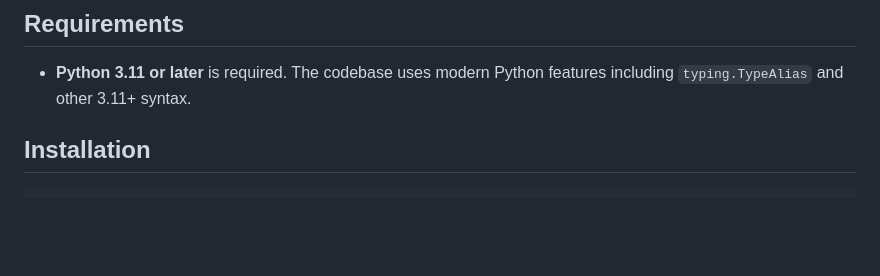
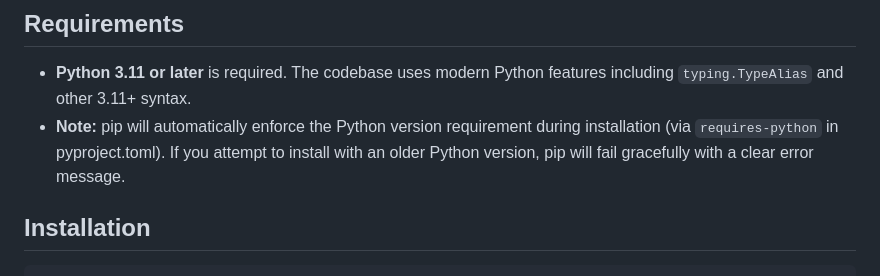
Before and after one commit to btw-claude/developer-sentinel, a Markdown page: README.md, the part around the change. Drawn GitHub-style; blank space fills up the shorter version.

Commit message:
docs(DS-317): Add note about pip version enforcement in README
Added a note to the Requirements section explaining that pip will
automatically enforce the Python 3.11+ requirement during installation
via the requires-python setting in pyproject.toml, providing a safety
net with a clear error message for users with older Python versions.

🤖 Generated with [Claude Code](https://claude.com/claude-code)

Co-Authored-By: Claude Opus 4.5 <noreply@anthropic.com>

```diff
--- a/README.md
+++ b/README.md
@@ -21,6 +21,7 @@ Developer Sentinel monitors Jira for issues with specific tags (e.g., `@code-rev
 ## Requirements
 
 - **Python 3.11 or later** is required. The codebase uses modern Python features including `typing.TypeAlias` and other 3.11+ syntax.
+- **Note:** pip will automatically enforce the Python version requirement during installation (via `requires-python` in pyproject.toml). If you attempt to install with an older Python version, pip will fail gracefully with a clear error message.
 
 ## Installation
 
```
